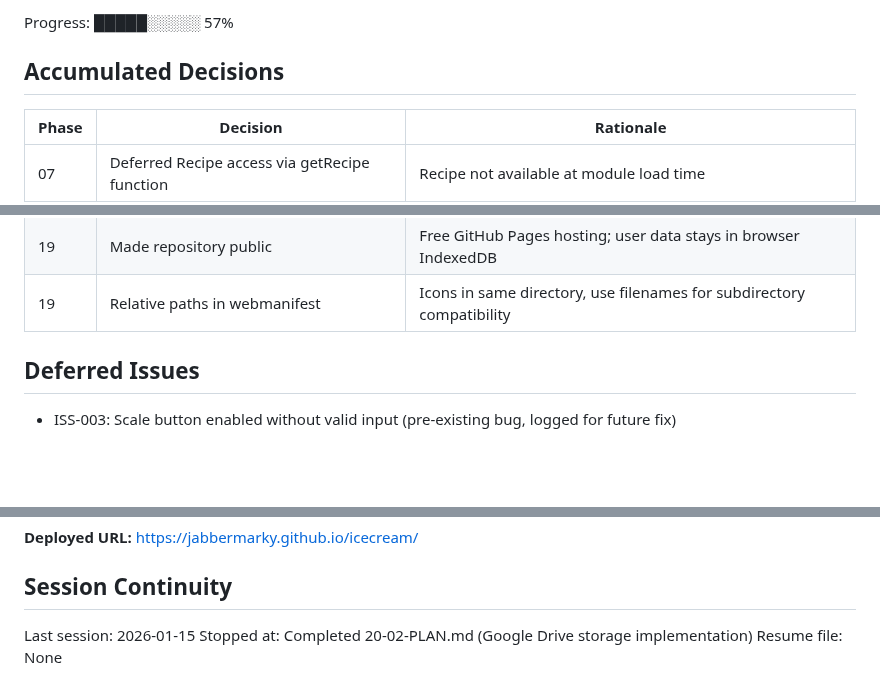
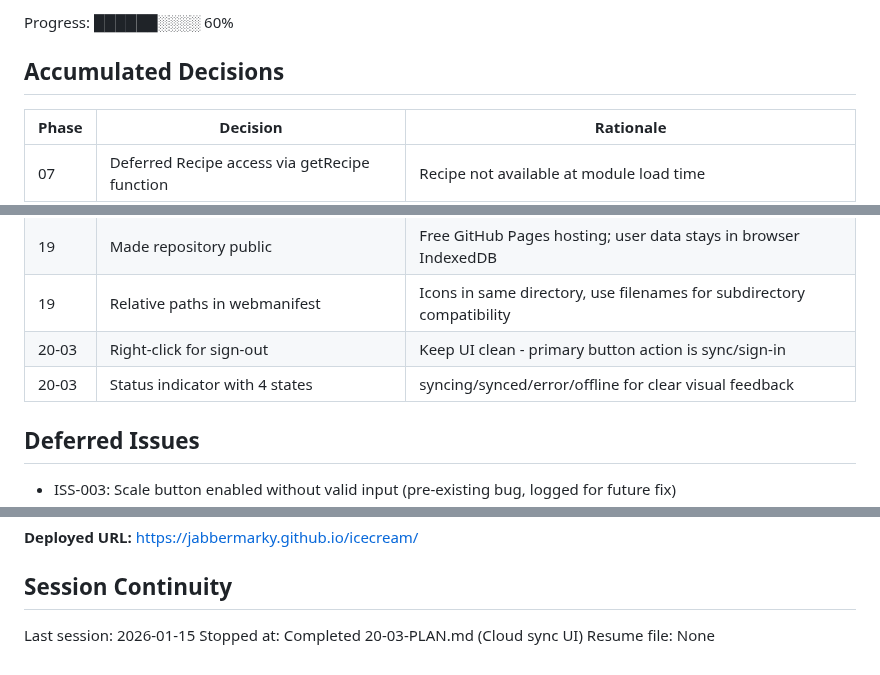
Before and after one commit to jabbermarky/icecream, a Markdown page: .planning/STATE.md, 3 parts joined by grey strips. Drawn GitHub-style; blank space fills up the shorter version.

```diff
--- a/.planning/STATE.md
+++ b/.planning/STATE.md
@@ -16,5 +16,5 @@ Last activity: 2026-01-15 — Completed 20-02-PLAN.md
 
-Progress: █████░░░░░ 57%
+Progress: ██████░░░░ 60%
 
 ## Accumulated Decisions
 
@@ -49,6 +49,8 @@ Progress: █████░░░░░ 57%
 | 18 | Recipe-specific merge context | Library/Recipe columns + Keep Library/Use Recipe buttons |
 | 19 | Made repository public | Free GitHub Pages hosting; user data stays in browser IndexedDB |
 | 19 | Relative paths in webmanifest | Icons in same directory, use filenames for subdirectory compatibility |
+| 20-03 | Right-click for sign-out | Keep UI clean - primary button action is sync/sign-in |
+| 20-03 | Status indicator with 4 states | syncing/synced/error/offline for clear visual feedback |
 
 ## Deferred Issues
 
@@ -84,5 +86,5 @@ v1.4 Multi-Device Access milestone IN PROGRESS (50%).
 ## Session Continuity
 
 Last session: 2026-01-15
-Stopped at: Completed 20-02-PLAN.md (Google Drive storage implementation)
+Stopped at: Completed 20-03-PLAN.md (Cloud sync UI)
 Resume file: None
```
Also changed, not shown: other parts of .planning/STATE.md (+2 -2 lines), .planning/ROADMAP.md (+3 -3 lines), 1 other file.
